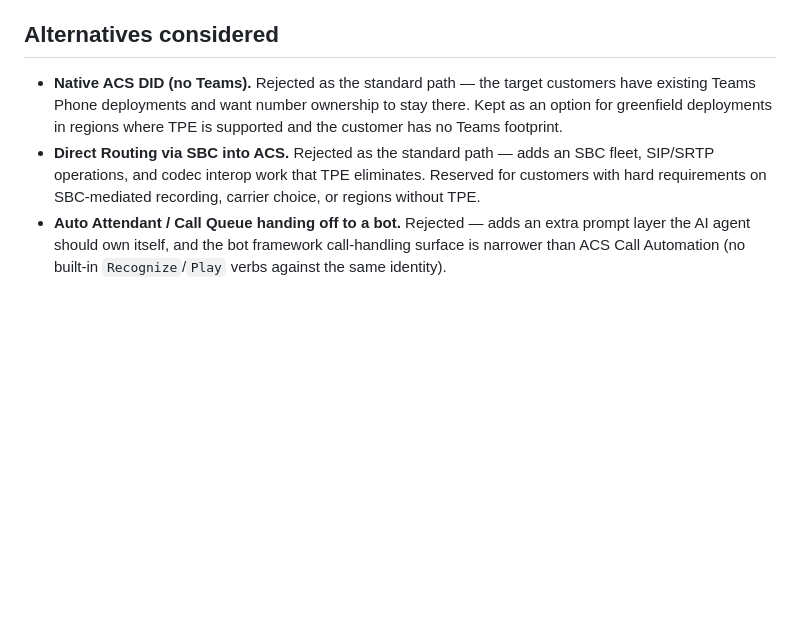
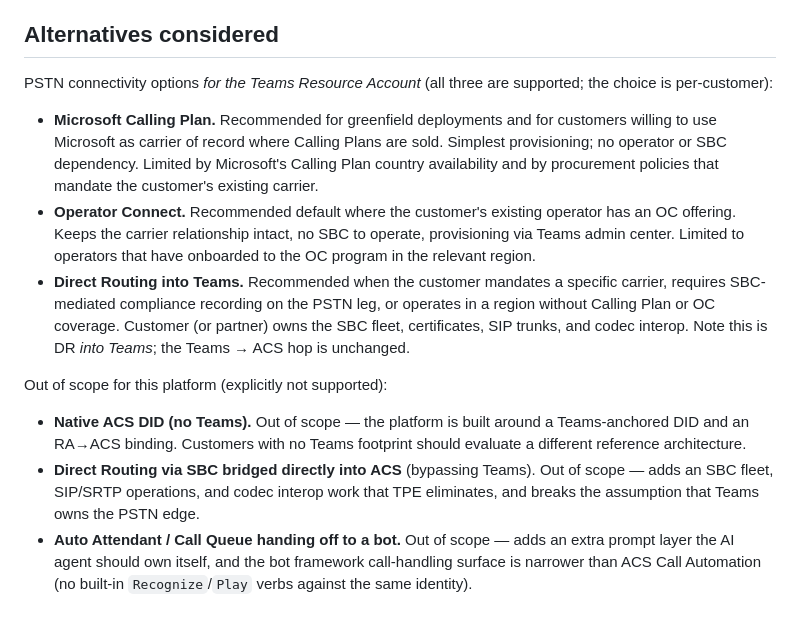
Before and after one commit to colincmac/agentic-voice-ai, a Markdown page: docs/adr/0001-pstn-ingress-via-tpe.md, the part around one of its changes. GitHub-like rendering; blank space fills up the shorter version.

```diff
--- a/docs/adr/0001-pstn-ingress-via-tpe.md
+++ b/docs/adr/0001-pstn-ingress-via-tpe.md
@@ -30,6 +36,14 @@ The target customers already operate Teams Phone at scale and want their existin
 
 ## Alternatives considered
 
-- **Native ACS DID (no Teams).** Rejected as the standard path — the target customers have existing Teams Phone deployments and want number ownership to stay there. Kept as an option for greenfield deployments in regions where TPE is supported and the customer has no Teams footprint.
-- **Direct Routing via SBC into ACS.** Rejected as the standard path — adds an SBC fleet, SIP/SRTP operations, and codec interop work that TPE eliminates. Reserved for customers with hard requirements on SBC-mediated recording, carrier choice, or regions without TPE.
-- **Auto Attendant / Call Queue handing off to a bot.** Rejected — adds an extra prompt layer the AI agent should own itself, and the bot framework call-handling surface is narrower than ACS Call Automation (no built-in `Recognize`/`Play` verbs against the same identity).
+PSTN connectivity options *for the Teams Resource Account* (all three are supported; the choice is per-customer):
+
+- **Microsoft Calling Plan.** Recommended for greenfield deployments and for customers willing to use Microsoft as carrier of record where Calling Plans are sold. Simplest provisioning; no operator or SBC dependency. Limited by Microsoft's Calling Plan country availability and by procurement policies that mandate the customer's existing carrier.
+- **Operator Connect.** Recommended default where the customer's existing operator has an OC offering. Keeps the carrier relationship intact, no SBC to operate, provisioning via Teams admin center. Limited to operators that have onboarded to the OC program in the relevant region.
+- **Direct Routing into Teams.** Recommended when the customer mandates a specific carrier, requires SBC-mediated compliance recording on the PSTN leg, or operates in a region without Calling Plan or OC coverage. Customer (or partner) owns the SBC fleet, certificates, SIP trunks, and codec interop. Note this is DR *into Teams*; the Teams → ACS hop is unchanged.
+
+Out of scope for this platform (explicitly not supported):
+
+- **Native ACS DID (no Teams).** Out of scope — the platform is built around a Teams-anchored DID and an RA→ACS binding. Customers with no Teams footprint should evaluate a different reference architecture.
+- **Direct Routing via SBC bridged directly into ACS** (bypassing Teams). Out of scope — adds an SBC fleet, SIP/SRTP operations, and codec interop work that TPE eliminates, and breaks the assumption that Teams owns the PSTN edge.
+- **Auto Attendant / Call Queue handing off to a bot.** Out of scope — adds an extra prompt layer the AI agent should own itself, and the bot framework call-handling surface is narrower than ACS Call Automation (no built-in `Recognize`/`Play` verbs against the same identity).
```
Also changed, not shown: other parts of docs/adr/0001-pstn-ingress-via-tpe.md (+19 -13 lines).
